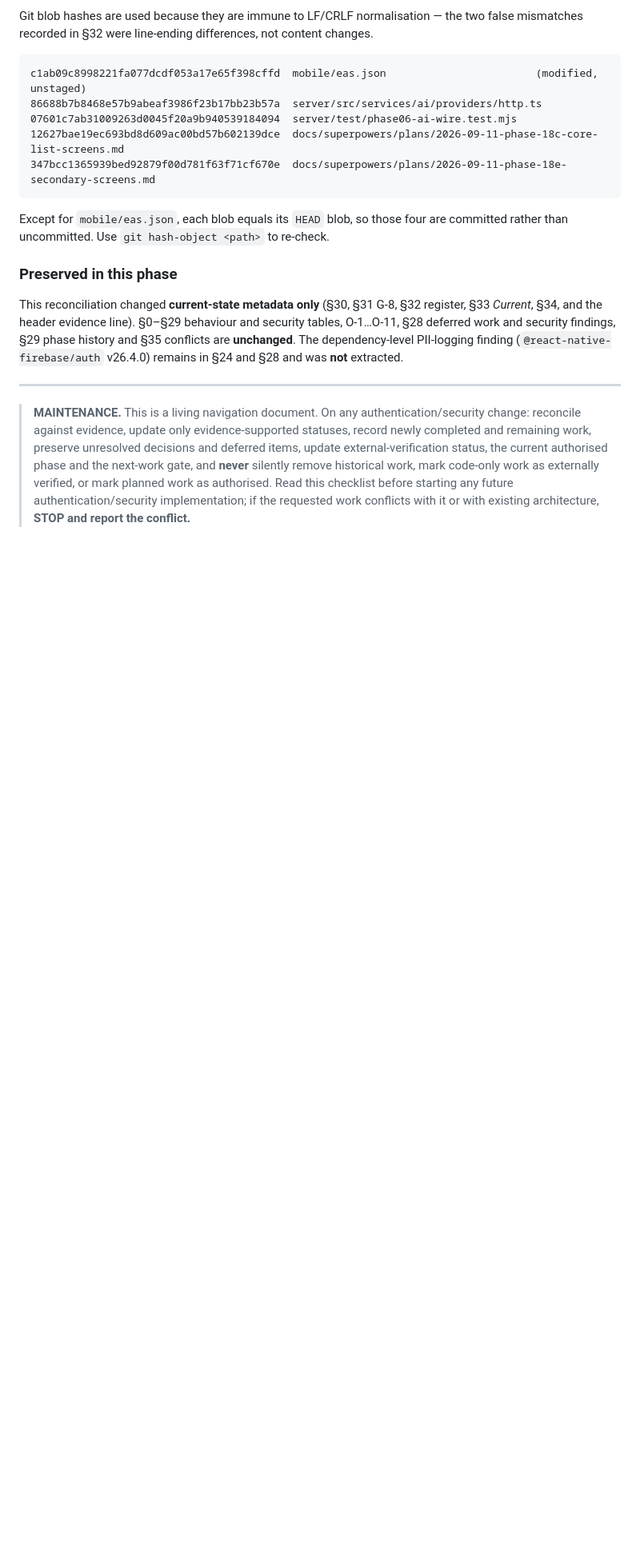
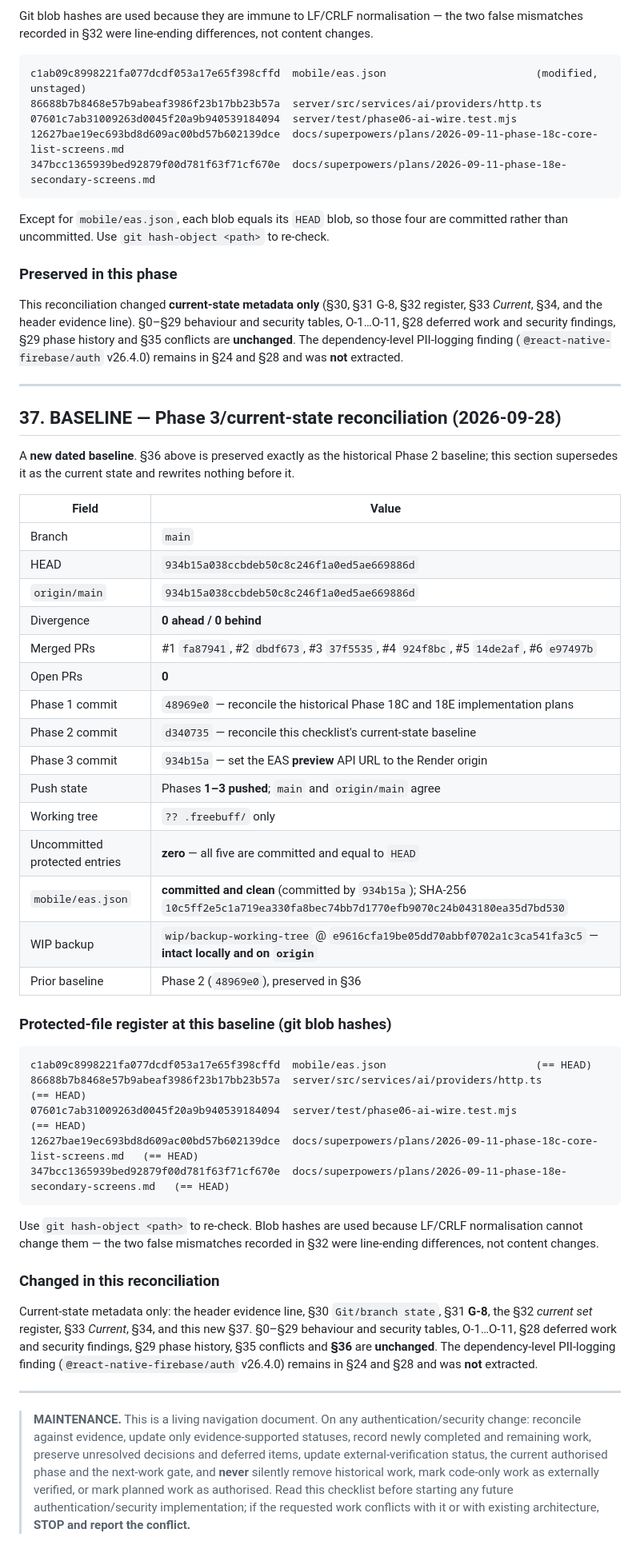
Before and after one commit to jeffernqwe/ai-inventory, a Markdown page: docs/AUTH_SECURITY_MASTER_CHECKLIST.md, the part around one of its changes. Shown at 80% size. Rendered like a GitHub page; blank space fills up the shorter version.

````diff
--- a/docs/AUTH_SECURITY_MASTER_CHECKLIST.md
+++ b/docs/AUTH_SECURITY_MASTER_CHECKLIST.md
@@ -1097,6 +1103,53 @@ The dependency-level PII-logging finding (`@react-native-firebase/auth` v26.4.0)
 
 ---
 
+## 37. BASELINE — Phase 3/current-state reconciliation (2026-09-28)
+
+A **new dated baseline**. §36 above is preserved exactly as the historical Phase 2 baseline; this
+section supersedes it as the current state and rewrites nothing before it.
+
+| Field | Value |
+| --- | --- |
+| Branch | `main` |
+| HEAD | `934b15a038ccbdeb50c8c246f1a0ed5ae669886d` |
+| `origin/main` | `934b15a038ccbdeb50c8c246f1a0ed5ae669886d` |
+| Divergence | **0 ahead / 0 behind** |
+| Merged PRs | #1 `fa87941`, #2 `dbdf673`, #3 `37f5535`, #4 `924f8bc`, #5 `14de2af`, #6 `e97497b` |
+| Open PRs | **0** |
+| Phase 1 commit | `48969e0` — reconcile the historical Phase 18C and 18E implementation plans |
+| Phase 2 commit | `d340735` — reconcile this checklist's current-state baseline |
+| Phase 3 commit | `934b15a` — set the EAS **preview** API URL to the Render origin |
+| Push state | Phases **1–3 pushed**; `main` and `origin/main` agree |
+| Working tree | `?? .freebuff/` only |
+| Uncommitted protected entries | **zero** — all five are committed and equal to `HEAD` |
+| `mobile/eas.json` | **committed and clean** (committed by `934b15a`); SHA-256 `10c5ff2e5c1a719ea330fa8bec74bb7d1770efb9070c24b043180ea35d7bd530` |
+| WIP backup | `wip/backup-working-tree` @ `e9616cfa19be05dd70abbf0702a1c3ca541fa3c5` — **intact locally and on `origin`** |
+| Prior baseline | Phase 2 (`48969e0`), preserved in §36 |
+
+### Protected-file register at this baseline (git blob hashes)
+
+```
+c1ab09c8998221fa077dcdf053a17e65f398cffd  mobile/eas.json                        (== HEAD)
+86688b7b8468e57b9abeaf3986f23b17bb23b57a  server/src/services/ai/providers/http.ts            (== HEAD)
+07601c7ab31009263d0045f20a9b940539184094  server/test/phase06-ai-wire.test.mjs               (== HEAD)
+12627bae19ec693bd8d609ac00bd57b602139dce  docs/superpowers/plans/2026-09-11-phase-18c-core-list-screens.md   (== HEAD)
+347bcc1365939bed92879f00d781f63f71cf670e  docs/superpowers/plans/2026-09-11-phase-18e-secondary-screens.md   (== HEAD)
+```
+
+Use `git hash-object <path>` to re-check. Blob hashes are used because LF/CRLF normalisation cannot
+change them — the two false mismatches recorded in §32 were line-ending differences, not content
+changes.
+
+### Changed in this reconciliation
+
+Current-state metadata only: the header evidence line, §30 `Git/branch state`, §31 **G-8**, the §32
+*current set* register, §33 *Current*, §34, and this new §37. §0–§29 behaviour and security tables,
+O-1…O-11, §28 deferred work and security findings, §29 phase history, §35 conflicts and **§36** are
+**unchanged**. The dependency-level PII-logging finding (`@react-native-firebase/auth` v26.4.0)
+remains in §24 and §28 and was **not** extracted.
+
+---
+
 > **MAINTENANCE.** This is a living navigation document. On any authentication/security change:
 > reconcile against evidence, update only evidence-supported statuses, record newly completed and
 > remaining work, preserve unresolved decisions and deferred items, update external-verification
````
Also changed, not shown: other parts of docs/AUTH_SECURITY_MASTER_CHECKLIST.md (+24 -18 lines).
